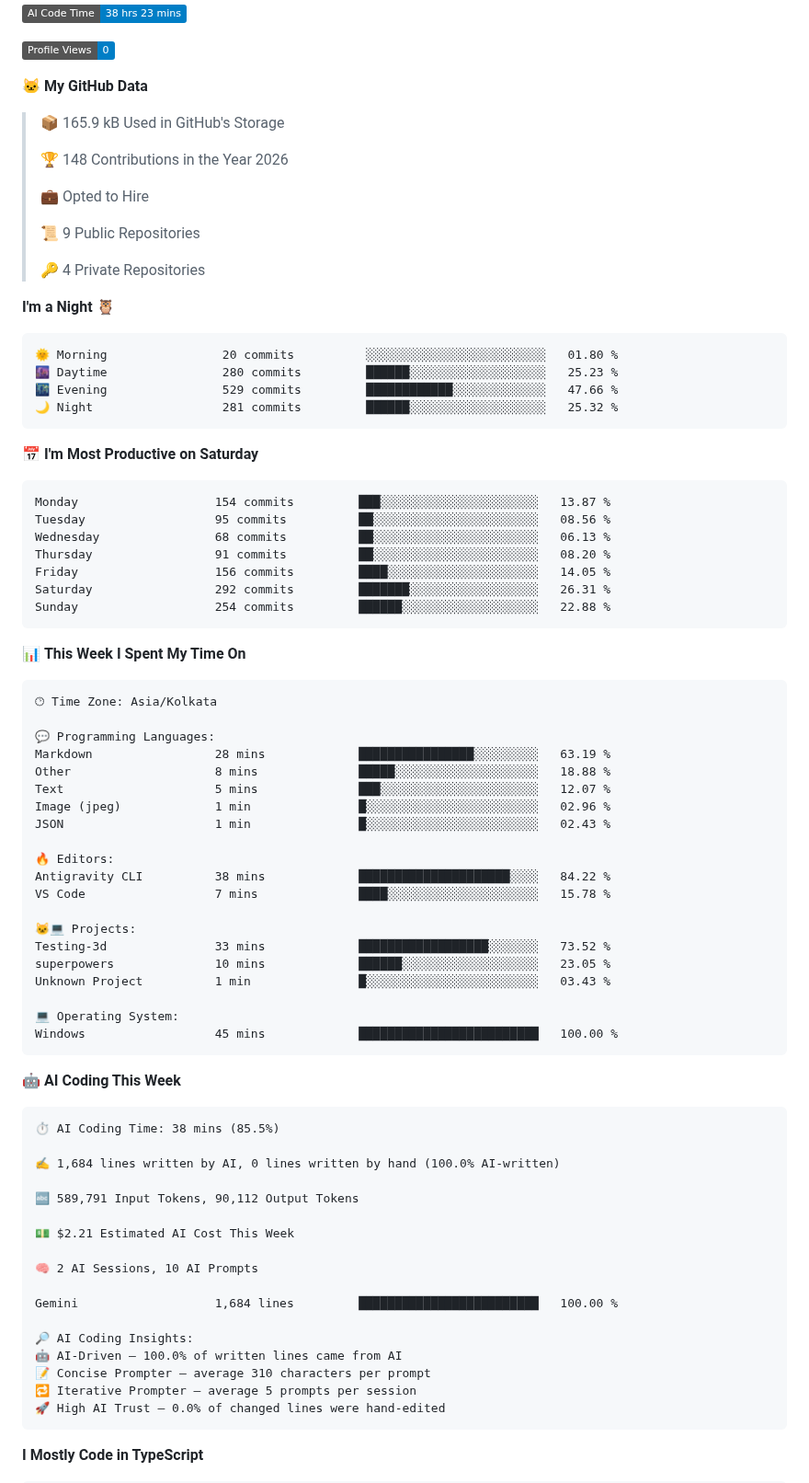
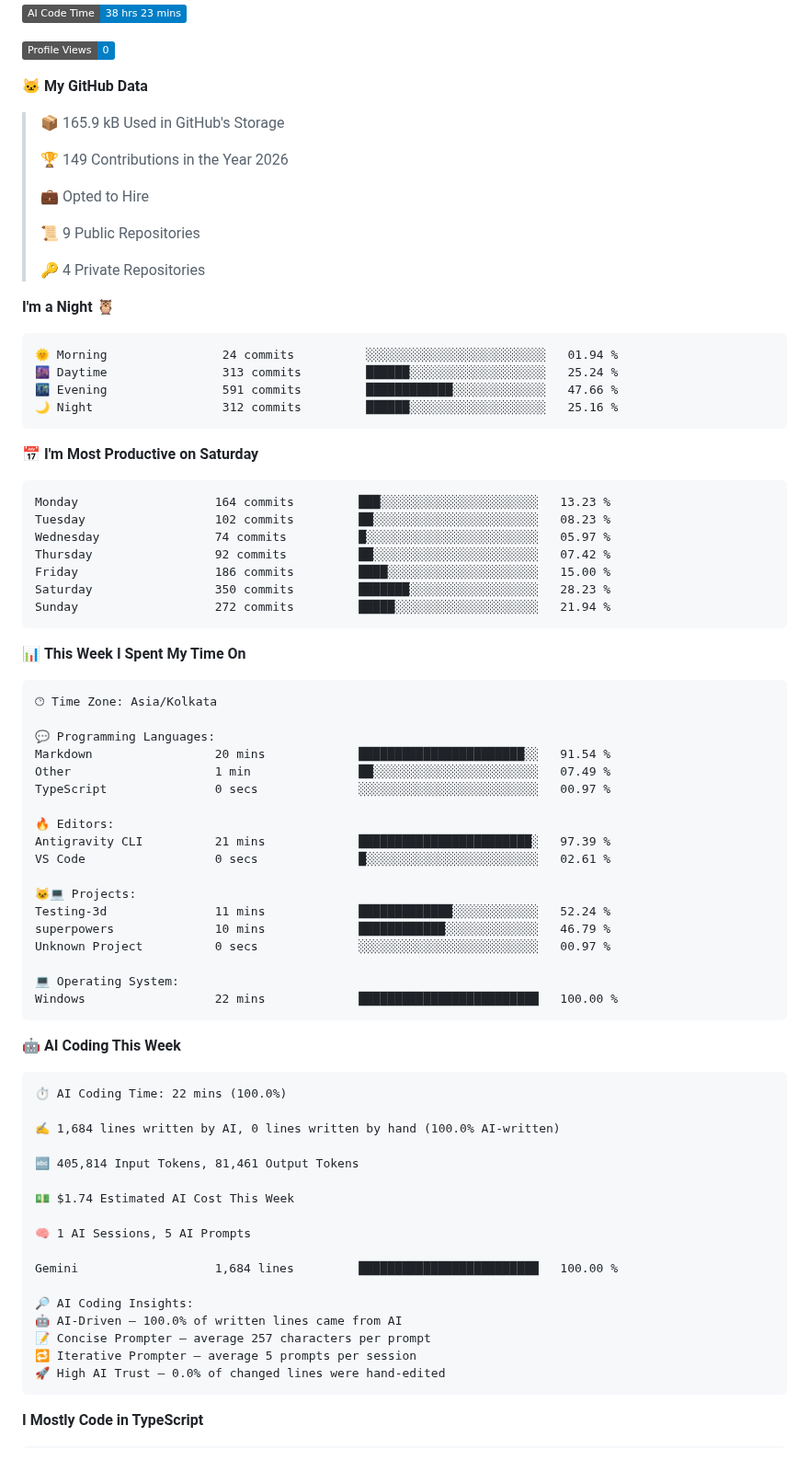
Before and after one commit to DevanshSK/DevanshSK, a Markdown page: README.md, the part around one of its changes. Shown at 92% size. Rendered like a GitHub page; badges without logos; blank space fills up the shorter version.

Commit message:
Updated with Dev Metrics

````diff
--- a/README.md
+++ b/README.md
@@ -46,7 +46,7 @@ I am a Full-stack developer🧑‍💻 from 🏠Gwalior, M.P., India.
 
 > 📦 165.9 kB Used in GitHub's Storage
  >
-> 🏆 148 Contributions in the Year 2026
+> 🏆 149 Contributions in the Year 2026
  >
 > 💼 Opted to Hire
  >
@@ -57,21 +57,21 @@ I am a Full-stack developer🧑‍💻 from 🏠Gwalior, M.P., India.
 **I'm a Night 🦉**
 
 ```text
-🌞 Morning                20 commits          ░░░░░░░░░░░░░░░░░░░░░░░░░   01.80 %
-🌆 Daytime                280 commits         ██████░░░░░░░░░░░░░░░░░░░   25.23 %
-🌃 Evening                529 commits         ████████████░░░░░░░░░░░░░   47.66 %
-🌙 Night                  281 commits         ██████░░░░░░░░░░░░░░░░░░░   25.32 %
+🌞 Morning                24 commits          ░░░░░░░░░░░░░░░░░░░░░░░░░   01.94 %
+🌆 Daytime                313 commits         ██████░░░░░░░░░░░░░░░░░░░   25.24 %
+🌃 Evening                591 commits         ████████████░░░░░░░░░░░░░   47.66 %
+🌙 Night                  312 commits         ██████░░░░░░░░░░░░░░░░░░░   25.16 %
 ```
 📅 **I'm Most Productive on Saturday**
 
 ```text
-Monday                   154 commits         ███░░░░░░░░░░░░░░░░░░░░░░   13.87 %
-Tuesday                  95 commits          ██░░░░░░░░░░░░░░░░░░░░░░░   08.56 %
-Wednesday                68 commits          ██░░░░░░░░░░░░░░░░░░░░░░░   06.13 %
-Thursday                 91 commits          ██░░░░░░░░░░░░░░░░░░░░░░░   08.20 %
-Friday                   156 commits         ████░░░░░░░░░░░░░░░░░░░░░   14.05 %
-Saturday                 292 commits         ███████░░░░░░░░░░░░░░░░░░   26.31 %
-Sunday                   254 commits         ██████░░░░░░░░░░░░░░░░░░░   22.88 %
+Monday                   164 commits         ███░░░░░░░░░░░░░░░░░░░░░░   13.23 %
+Tuesday                  102 commits         ██░░░░░░░░░░░░░░░░░░░░░░░   08.23 %
+Wednesday                74 commits          █░░░░░░░░░░░░░░░░░░░░░░░░   05.97 %
+Thursday                 92 commits          ██░░░░░░░░░░░░░░░░░░░░░░░   07.42 %
+Friday                   186 commits         ████░░░░░░░░░░░░░░░░░░░░░   15.00 %
+Saturday                 350 commits         ███████░░░░░░░░░░░░░░░░░░   28.23 %
+Sunday                   272 commits         █████░░░░░░░░░░░░░░░░░░░░   21.94 %
 ```
 
 
@@ -81,43 +81,41 @@ Sunday                   254 commits         ██████░░░░░
 🕑︎ Time Zone: Asia/Kolkata
 
 💬 Programming Languages:
-Markdown                 28 mins             ████████████████░░░░░░░░░   63.19 %
-Other                    8 mins              █████░░░░░░░░░░░░░░░░░░░░   18.88 %
-Text                     5 mins              ███░░░░░░░░░░░░░░░░░░░░░░   12.07 %
-Image (jpeg)             1 min               █░░░░░░░░░░░░░░░░░░░░░░░░   02.96 %
-JSON                     1 min               █░░░░░░░░░░░░░░░░░░░░░░░░   02.43 %
+Markdown                 20 mins             ███████████████████████░░   91.54 %
+Other                    1 min               ██░░░░░░░░░░░░░░░░░░░░░░░   07.49 %
+TypeScript               0 secs              ░░░░░░░░░░░░░░░░░░░░░░░░░   00.97 %
 
 🔥 Editors:
-Antigravity CLI          38 mins             █████████████████████░░░░   84.22 %
-VS Code                  7 mins              ████░░░░░░░░░░░░░░░░░░░░░   15.78 %
+Antigravity CLI          21 mins             ████████████████████████░   97.39 %
+VS Code                  0 secs              █░░░░░░░░░░░░░░░░░░░░░░░░   02.61 %
 
 🐱‍💻 Projects:
-Testing-3d               33 mins             ██████████████████░░░░░░░   73.52 %
-superpowers              10 mins             ██████░░░░░░░░░░░░░░░░░░░   23.05 %
-Unknown Project          1 min               █░░░░░░░░░░░░░░░░░░░░░░░░   03.43 %
+Testing-3d               11 mins             █████████████░░░░░░░░░░░░   52.24 %
+superpowers              10 mins             ████████████░░░░░░░░░░░░░   46.79 %
+Unknown Project          0 secs              ░░░░░░░░░░░░░░░░░░░░░░░░░   00.97 %
 
 💻 Operating System:
-Windows                  45 mins             █████████████████████████   100.00 %
+Windows                  22 mins             █████████████████████████   100.00 %
 ```
 
 🤖 **AI Coding This Week**
 
 ```text
-⏱ AI Coding Time: 38 mins (85.5%)
+⏱ AI Coding Time: 22 mins (100.0%)
 
 ✍️ 1,684 lines written by AI, 0 lines written by hand (100.0% AI-written)
 
-🔤 589,791 Input Tokens, 90,112 Output Tokens
+🔤 405,814 Input Tokens, 81,461 Output Tokens
 
-💵 $2.21 Estimated AI Cost This Week
+💵 $1.74 Estimated AI Cost This Week
 
-🧠 2 AI Sessions, 10 AI Prompts
+🧠 1 AI Sessions, 5 AI Prompts
 
 Gemini                   1,684 lines         █████████████████████████   100.00 %
 
 🔎 AI Coding Insights:
 🤖 AI-Driven — 100.0% of written lines came from AI
-📝 Concise Prompter — average 310 characters per prompt
+📝 Concise Prompter — average 257 characters per prompt
 🔁 Iterative Prompter — average 5 prompts per session
 🚀 High AI Trust — 0.0% of changed lines were hand-edited
 ```
````
Also changed, not shown: other parts of README.md (+1 -1 lines), assets/bar_graph.png.
